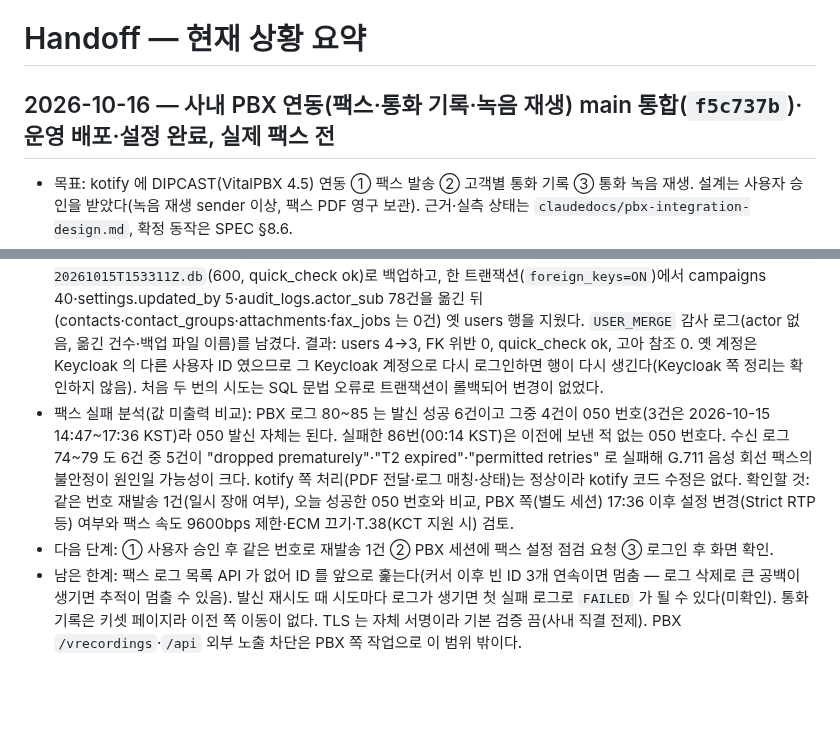
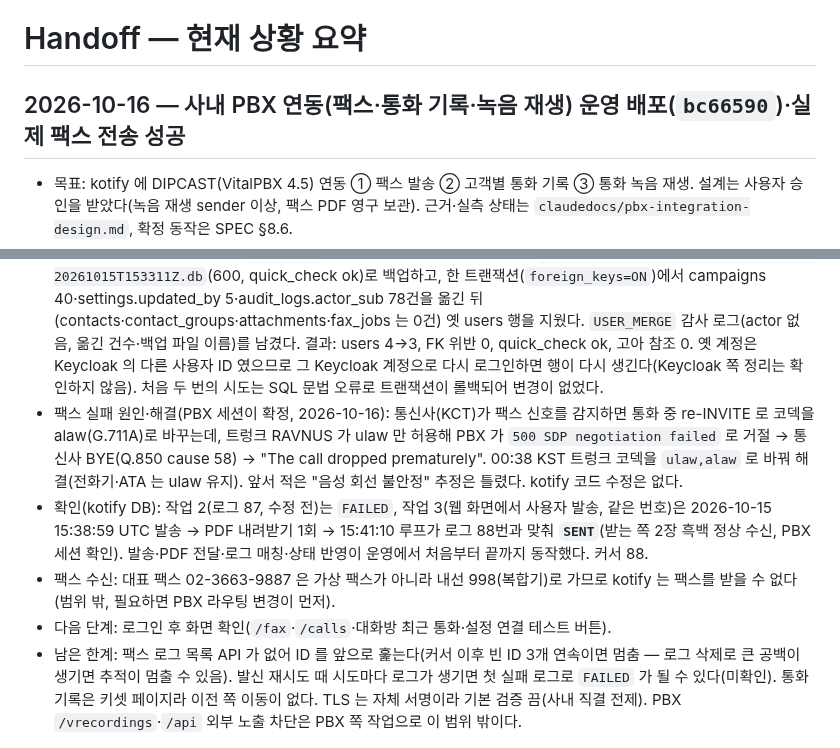
Before and after one commit to RAVNUS-INC/kotify, a Markdown page: HANDOFF.md, 2 parts joined by grey strips. GitHub-like rendering; blank space fills up the shorter version.

Commit message:
docs: 팩스 실패 원인(트렁크 alaw 거절)·해결과 운영 전송 성공 기록

```diff
--- a/HANDOFF.md
+++ b/HANDOFF.md
@@ -1,6 +1,6 @@
 # Handoff — 현재 상황 요약
 
-## 2026-10-16 — 사내 PBX 연동(팩스·통화 기록·녹음 재생) main 통합(`f5c737b`)·운영 배포·설정 완료, 실제 팩스 전
+## 2026-10-16 — 사내 PBX 연동(팩스·통화 기록·녹음 재생) 운영 배포(`bc66590`)·실제 팩스 전송 성공
 
 - 목표: kotify 에 DIPCAST(VitalPBX 4.5) 연동 ① 팩스 발송 ② 고객별 통화 기록 ③ 통화 녹음 재생. 설계는 사용자 승인을 받았다(녹음 재생 sender 이상, 팩스 PDF 영구 보관). 근거·실측 상태는 `claudedocs/pbx-integration-design.md`, 확정 동작은 SPEC §8.6.
 - 상태: 브랜치 `jj/pbx-integration-1f8e12` 에 커밋(`63d830e` 백엔드, `0e576b2` 화면, `fc07ab4` WAL 동시성 테스트, `b036d99` 문서, `63a303f` 실측 보정). `origin/main` `f9f9379` 위에 fast-forward 로 푸시했다(`f9f9379..f5c737b`, 푸시 훅 pytest·ruff·typecheck·lint·vitest 통과, 직전 프로덕션 빌드 20/20).
@@ -13,8 +13,10 @@
 - 실제 팩스(사용자 승인, 2026-10-15 15:14:56 UTC, 050 가상번호로 테스트 PDF 1장, 보낸 사람 = 사용자 계정 `b60fae8c…`): 작업 1 `SUBMITTED` → PBX 가 kotify `10.0.5.204:3000` 에서 PDF 를 1회 내려받음(`fetch_count=1`, PBX → kotify 도달 확인) → 28초 뒤 주기 루프가 PBX 로그 86번과 **파일 이름 정확 일치**로 맞춰 `FAILED`("The call dropped prematurely", 회선 끊김)로 기록, 커서 86, 감사 로그 `FAX_SEND`. 이후 12분 동안 로그 87~90 이 생기지 않고 86 도 그대로라 PBX 재시도(retries=2, 300초)는 일어나지 않았다 → 첫 실패 로그를 최종으로 본 처리가 이 건에서는 맞았다. 팩스 화면 안내 문구의 "PBX 가 2번 더 시도" 를 "다시 보내기" 안내로 바꿨다(`7990e14` 이후 커밋, 미배포). **전송 성공 1건은 아직 확인하지 못했다**(회선 품질 문제는 PBX·통신사 쪽).
 - 배포 2(2026-10-15 15:30:51 UTC `apply` → 15:32:09 `post-restart: 정상 기동 — bc66590`): 통화 기록 이름 표시(`7990e14`)·팩스 안내 문구(`bc66590`). 두 서비스 active·`NRestarts=0`, healthz `bc66590`, alembic `0024`, warning 0건, 새 문구가 `/fax`·`/calls` 번들에 있음. 운영 코드로 최근 통화 100건에 이름 붙이기 실행: 고객 번호 있는 92건 중 6건 이름(서로 다른 번호 27개, 조회 43ms). 하이웍스 CID 설정됨, kotify 주소록은 0건이라 이름은 하이웍스에서만 나온다.
 - 중복 계정 병합(사용자 요청, 2026-10-15 15:33 UTC): 같은 이메일의 옛 계정 `45ff68f5…`(admin+viewer, 마지막 로그인 2026-05-31)를 현재 계정 `b60fae8c…`(admin+sender)로 합쳤다. 먼저 `/var/backups/kotify/pre-user-merge-20261015T153311Z.db`(600, quick_check ok)로 백업하고, 한 트랜잭션(`foreign_keys=ON`)에서 campaigns 40·settings.updated_by 5·audit_logs.actor_sub 78건을 옮긴 뒤(contacts·contact_groups·attachments·fax_jobs 는 0건) 옛 users 행을 지웠다. `USER_MERGE` 감사 로그(actor 없음, 옮긴 건수·백업 파일 이름)를 남겼다. 결과: users 4→3, FK 위반 0, quick_check ok, 고아 참조 0. 옛 계정은 Keycloak 의 다른 사용자 ID 였으므로 그 Keycloak 계정으로 다시 로그인하면 행이 다시 생긴다(Keycloak 쪽 정리는 확인하지 않음). 처음 두 번의 시도는 SQL 문법 오류로 트랜잭션이 롤백되어 변경이 없었다.
-- 팩스 실패 분석(값 미출력 비교): PBX 로그 80~85 는 발신 성공 6건이고 그중 4건이 050 번호(3건은 2026-10-15 14:47~17:36 KST)라 050 발신 자체는 된다. 실패한 86번(00:14 KST)은 이전에 보낸 적 없는 050 번호다. 수신 로그 74~79 도 6건 중 5건이 "dropped prematurely"·"T2 expired"·"permitted retries" 로 실패해 G.711 음성 회선 팩스의 불안정이 원인일 가능성이 크다. kotify 쪽 처리(PDF 전달·로그 매칭·상태)는 정상이라 kotify 코드 수정은 없다. 확인할 것: 같은 번호 재발송 1건(일시 장애 여부), 오늘 성공한 050 번호와 비교, PBX 쪽(별도 세션) 17:36 이후 설정 변경(Strict RTP 등) 여부와 팩스 속도 9600bps 제한·ECM 끄기·T.38(KCT 지원 시) 검토.
-- 다음 단계: ① 사용자 승인 후 같은 번호로 재발송 1건 ② PBX 세션에 팩스 설정 점검 요청 ③ 로그인 후 화면 확인.
+- 팩스 실패 원인·해결(PBX 세션이 확정, 2026-10-16): 통신사(KCT)가 팩스 신호를 감지하면 통화 중 re-INVITE 로 코덱을 alaw(G.711A)로 바꾸는데, 트렁크 RAVNUS 가 ulaw 만 허용해 PBX 가 `500 SDP negotiation failed` 로 거절 → 통신사 BYE(Q.850 cause 58) → "The call dropped prematurely". 00:38 KST 트렁크 코덱을 `ulaw,alaw` 로 바꿔 해결(전화기·ATA 는 ulaw 유지). 앞서 적은 "음성 회선 불안정" 추정은 틀렸다. kotify 코드 수정은 없다.
+- 확인(kotify DB): 작업 2(로그 87, 수정 전)는 `FAILED`, 작업 3(웹 화면에서 사용자 발송, 같은 번호)은 2026-10-15 15:38:59 UTC 발송 → PDF 내려받기 1회 → 15:41:10 루프가 로그 88번과 맞춰 **`SENT`**(받는 쪽 2장 흑백 정상 수신, PBX 세션 확인). 발송·PDF 전달·로그 매칭·상태 반영이 운영에서 처음부터 끝까지 동작했다. 커서 88.
+- 팩스 수신: 대표 팩스 02-3663-9887 은 가상 팩스가 아니라 내선 998(복합기)로 가므로 kotify 는 팩스를 받을 수 없다(범위 밖, 필요하면 PBX 라우팅 변경이 먼저).
+- 다음 단계: 로그인 후 화면 확인(`/fax`·`/calls`·대화방 최근 통화·설정 연결 테스트 버튼).
 - 남은 한계: 팩스 로그 목록 API 가 없어 ID 를 앞으로 훑는다(커서 이후 빈 ID 3개 연속이면 멈춤 — 로그 삭제로 큰 공백이 생기면 추적이 멈출 수 있음). 발신 재시도 때 시도마다 로그가 생기면 첫 실패 로그로 `FAILED` 가 될 수 있다(미확인). 통화 기록은 키셋 페이지라 이전 쪽 이동이 없다. TLS 는 자체 서명이라 기본 검증 끔(사내 직결 전제). PBX `/vrecordings`·`/api` 외부 노출 차단은 PBX 쪽 작업으로 이 범위 밖이다.
 
 ## 2026-09-27 — 웹훅 로그 개인정보 제거·문서 정정 main 통합(`837e426`)·운영 배포
```
Also changed, not shown: claudedocs/pbx-integration-design.md (+1 -1 lines).
